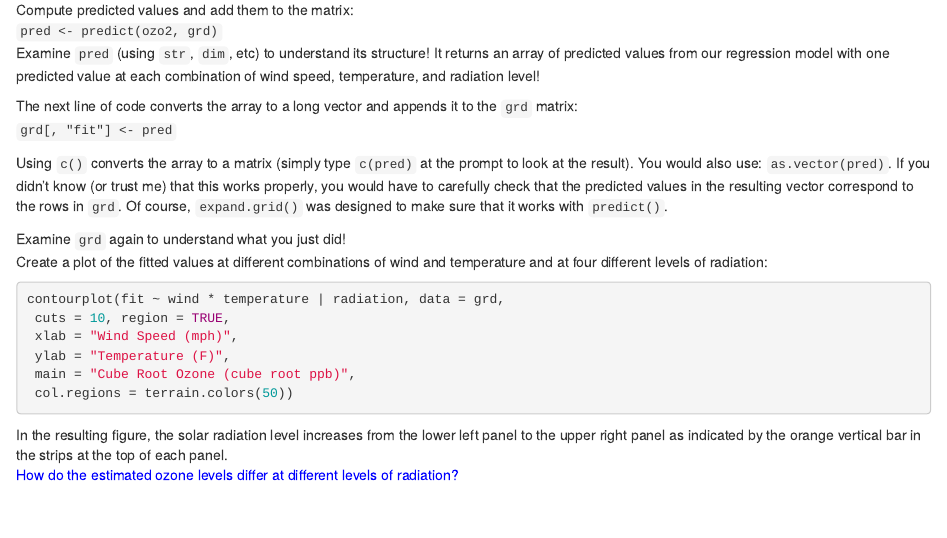
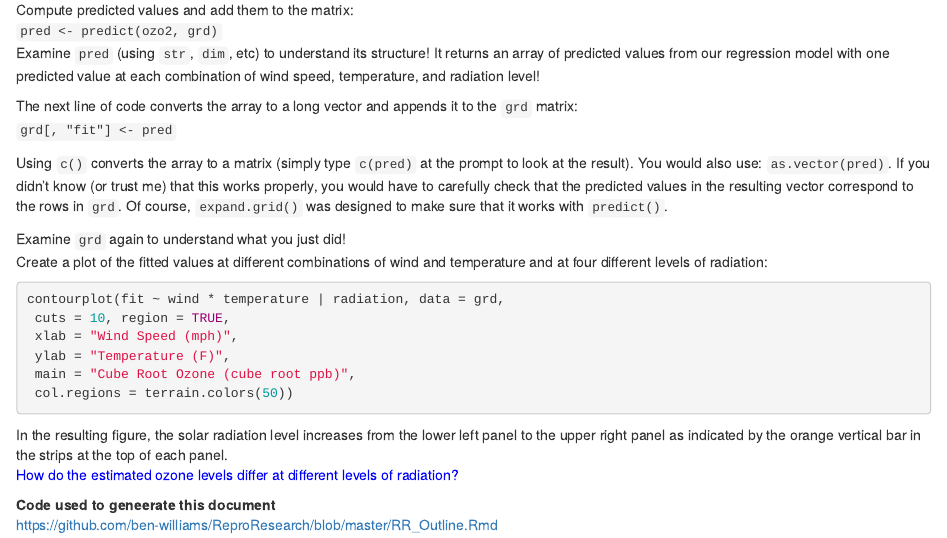
Before and after one commit to jjbadger/ReproResearch, an R Markdown document (hwk3.Rmd): the page in a window 1100 px wide, from 3040 px down. Rendered offline with R 4.5, knitr and Pandoc, with nearby package versions.

Commit message:
update code for a link

```diff
--- a/hwk3.Rmd
+++ b/hwk3.Rmd
@@ -239,3 +239,6 @@ contourplot(fit ~ wind * temperature | radiation, data = grd,
 In the resulting figure, the solar radiation level increases from the lower left panel to the upper
 right panel as indicated by the orange vertical bar in the strips at the top of each panel.
 <span style="color:blue">How do the estimated ozone levels differ at different levels of radiation?</span>
+
+**Code used to geneerate this document**
+https://github.com/ben-williams/ReproResearch/blob/master/RR_Outline.Rmd
```
Also changed, not shown: hwk3.html (added).
